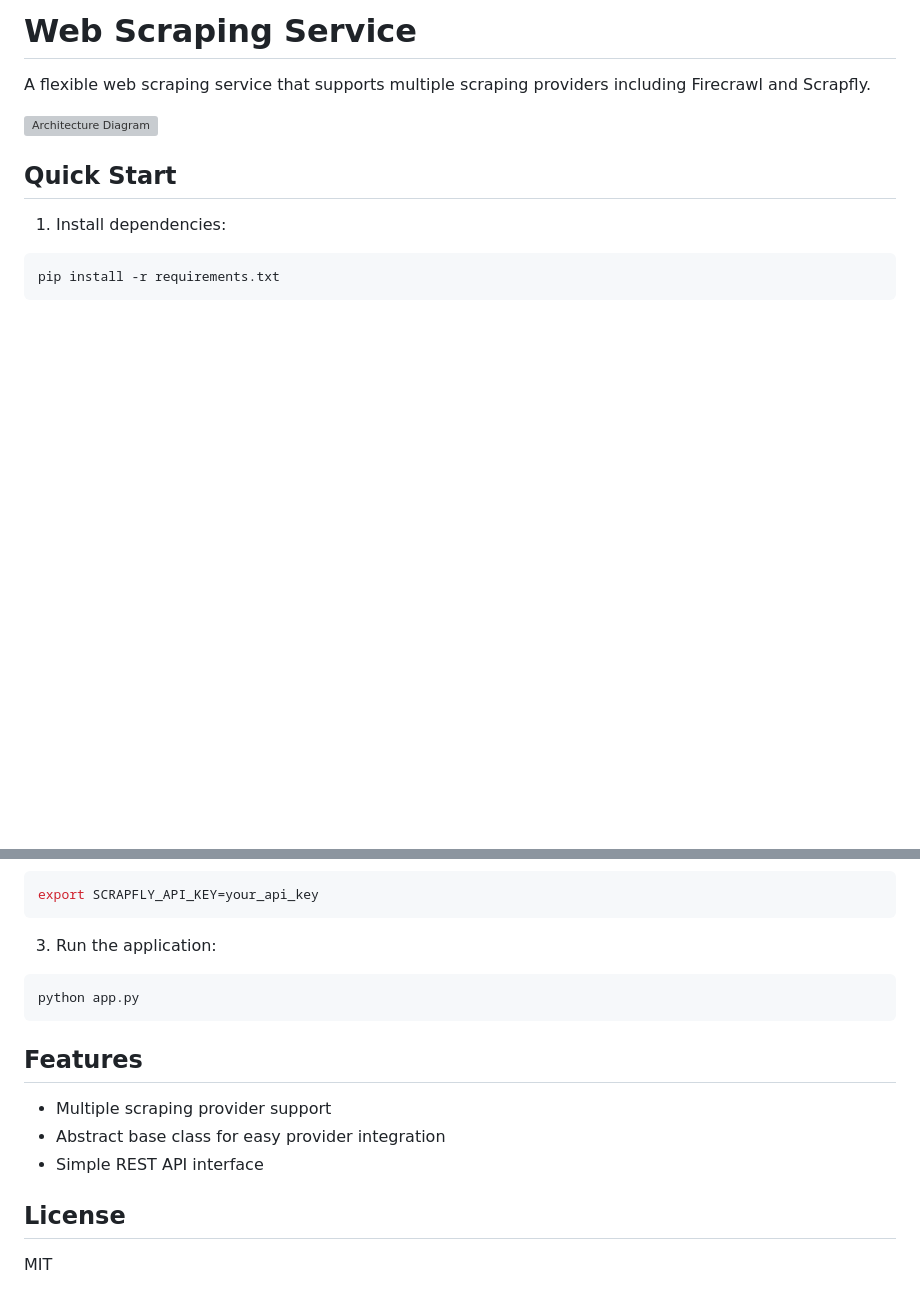
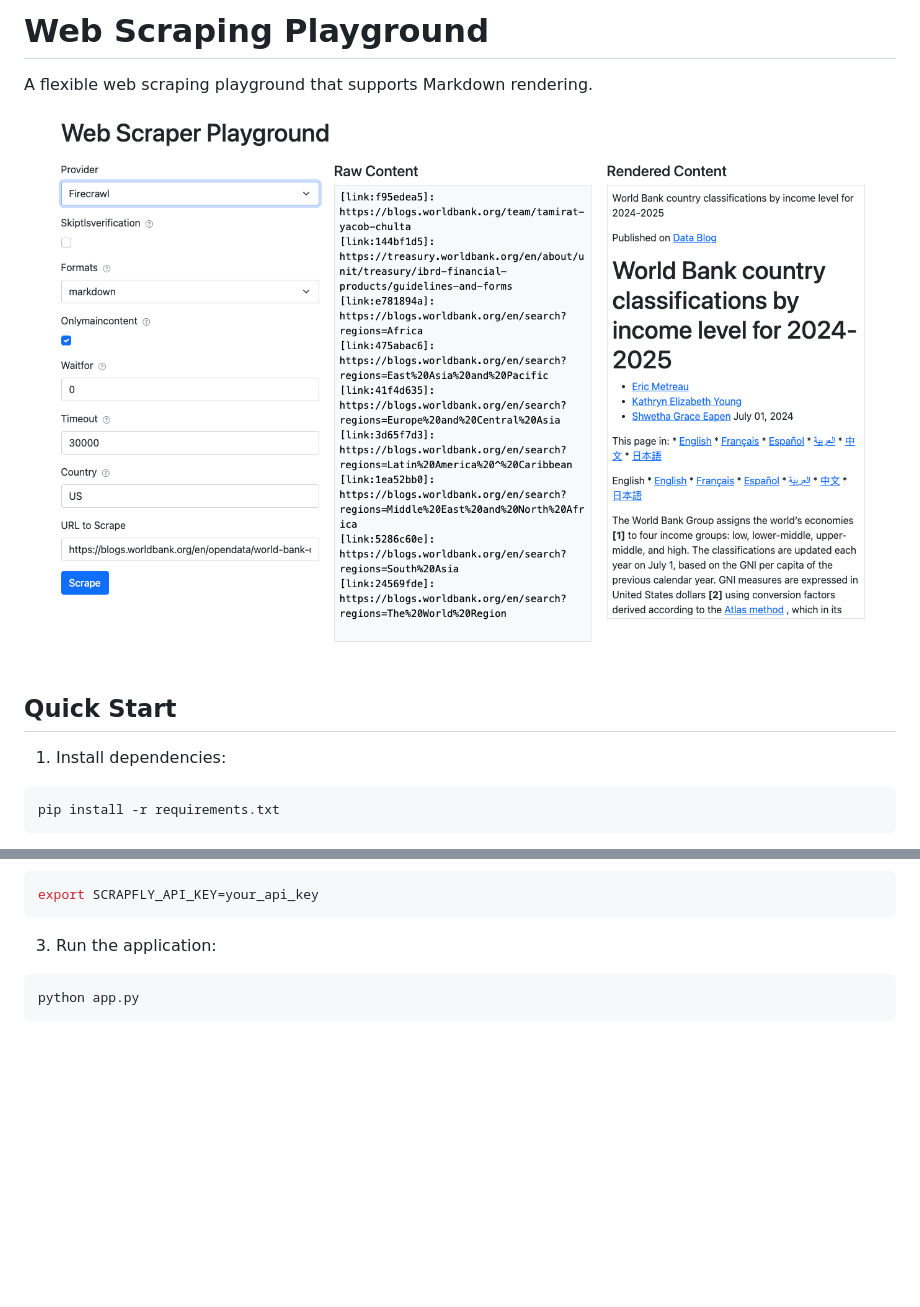
Before and after one commit to thsunkid/scraper-playground, a Markdown page: README.md, 2 parts joined by grey strips. Drawn GitHub-style; pictures changed too: assets/images/playground-ui.png (added); blank space fills up the shorter version; grey boxes are pictures that could not be loaded.

Commit message:
docs: rename architecture diagram to playground UI screenshot

````diff
--- a/README.md
+++ b/README.md
@@ -1,8 +1,8 @@
-# Web Scraping Service
+# Web Scraping Playground
 
-A flexible web scraping service that supports multiple scraping providers including Firecrawl and Scrapfly.
+A flexible web scraping playground that supports Markdown rendering.
 
-![Architecture Diagram](assets/images/architecture.png)
+![Playground UI](assets/images/playground-ui.png)
 
 ## Quick Start
 
@@ -27,13 +27,3 @@ export SCRAPFLY_API_KEY=your_api_key
 ```bash
 python app.py
 ```
-
-## Features
-
-- Multiple scraping provider support
-- Abstract base class for easy provider integration
-- Simple REST API interface
-
-## License
-
-MIT
````
